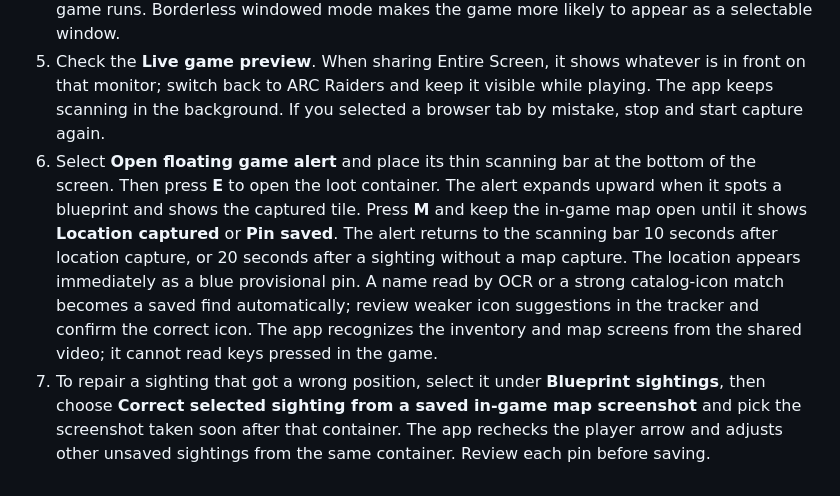
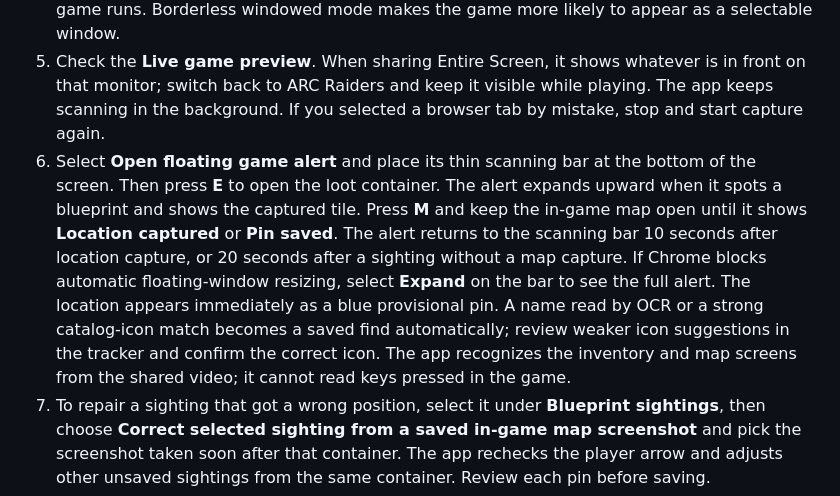
Before and after one commit to ZHomeSlice/arc-blueprint-map, a Markdown page: README.md, the part around the change. GitHub-like rendering.

Commit message:
Document floating alert resize fallback

```diff
--- a/README.md
+++ b/README.md
@@ -9,7 +9,7 @@ A private local prototype for tracking where you found blueprints in ARC Raiders
 3. Built-in presets include Stella Montis upper and lower, Dam Battlegrounds, Spaceport and its underground, Buried City, Blue Gate and its underground, and Riven Tides. The tracker reads the in-game map title and verifies its image when you open the map, then switches to the matching preset. You can also select a preset to browse it or correct a pin. Pins are stored separately for each map and floor. The old **Use full Stella Montis upper map** button remains for the supplied finds.
 4. Select **Start capture** in Chrome or Edge. In the browser picker, choose **Window → ARC Raiders**. If ARC Raiders is absent, choose **Entire Screen** and select the monitor where the game runs. Borderless windowed mode makes the game more likely to appear as a selectable window.
 5. Check the **Live game preview**. When sharing Entire Screen, it shows whatever is in front on that monitor; switch back to ARC Raiders and keep it visible while playing. The app keeps scanning in the background. If you selected a browser tab by mistake, stop and start capture again.
-6. Select **Open floating game alert** and place its thin scanning bar at the bottom of the screen. Then press **E** to open the loot container. The alert expands upward when it spots a blueprint and shows the captured tile. Press **M** and keep the in-game map open until it shows **Location captured** or **Pin saved**. The alert returns to the scanning bar 10 seconds after location capture, or 20 seconds after a sighting without a map capture. The location appears immediately as a blue provisional pin. A name read by OCR or a strong catalog-icon match becomes a saved find automatically; review weaker icon suggestions in the tracker and confirm the correct icon. The app recognizes the inventory and map screens from the shared video; it cannot read keys pressed in the game.
+6. Select **Open floating game alert** and place its thin scanning bar at the bottom of the screen. Then press **E** to open the loot container. The alert expands upward when it spots a blueprint and shows the captured tile. Press **M** and keep the in-game map open until it shows **Location captured** or **Pin saved**. The alert returns to the scanning bar 10 seconds after location capture, or 20 seconds after a sighting without a map capture. If Chrome blocks automatic floating-window resizing, select **Expand** on the bar to see the full alert. The location appears immediately as a blue provisional pin. A name read by OCR or a strong catalog-icon match becomes a saved find automatically; review weaker icon suggestions in the tracker and confirm the correct icon. The app recognizes the inventory and map screens from the shared video; it cannot read keys pressed in the game.
 7. To repair a sighting that got a wrong position, select it under **Blueprint sightings**, then choose **Correct selected sighting from a saved in-game map screenshot** and pick the screenshot taken soon after that container. The app rechecks the player arrow and adjusts other unsaved sightings from the same container. Review each pin before saving.
 8. **Enable Windows notifications** is optional. It requires browser permission and Windows may hide notifications over a fullscreen game. The floating game alert uses Chrome's always-on-top Picture-in-Picture window and does not require notification permission. Borderless windowed mode is recommended; exclusive fullscreen can cover other windows. If you reload the tracker, open the floating alert again with its button.
 9. Select **Add the 4 finds from your screenshots** to plot Defibrillator, Aphelion, Extended Barrel II, and Looting Mk. 3 (Safekeeper). These are approximate player positions from nearby map screenshots. The latter two were already learned, so they are duplicate finds rather than collection progress. Review the pins before relying on them.
```
